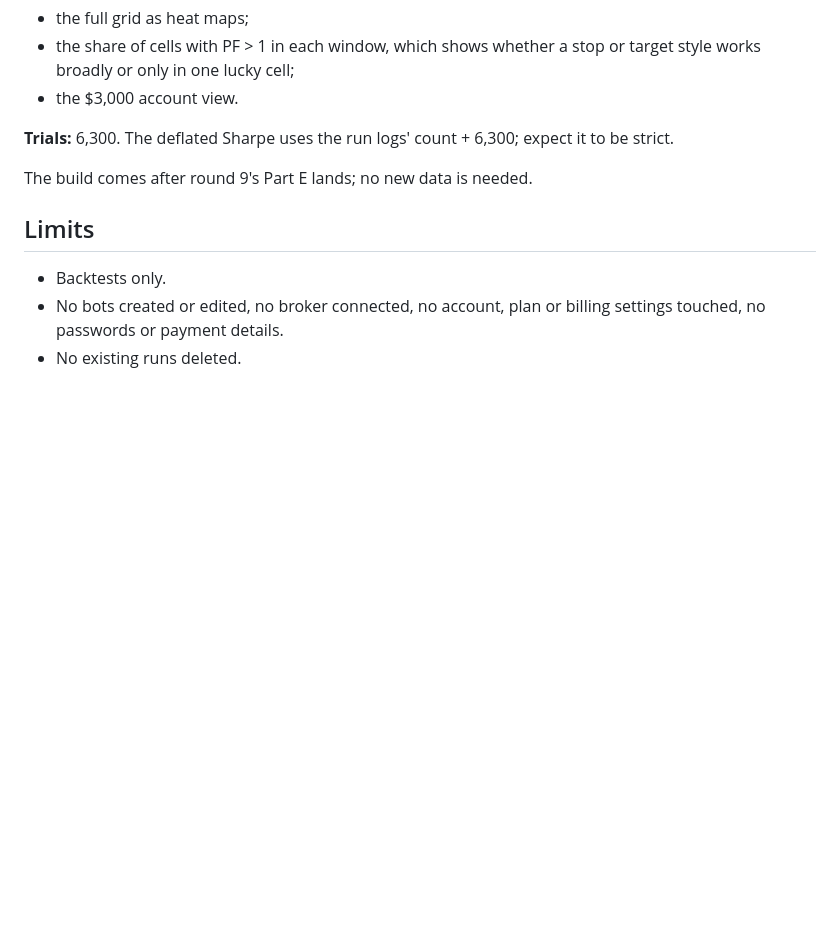
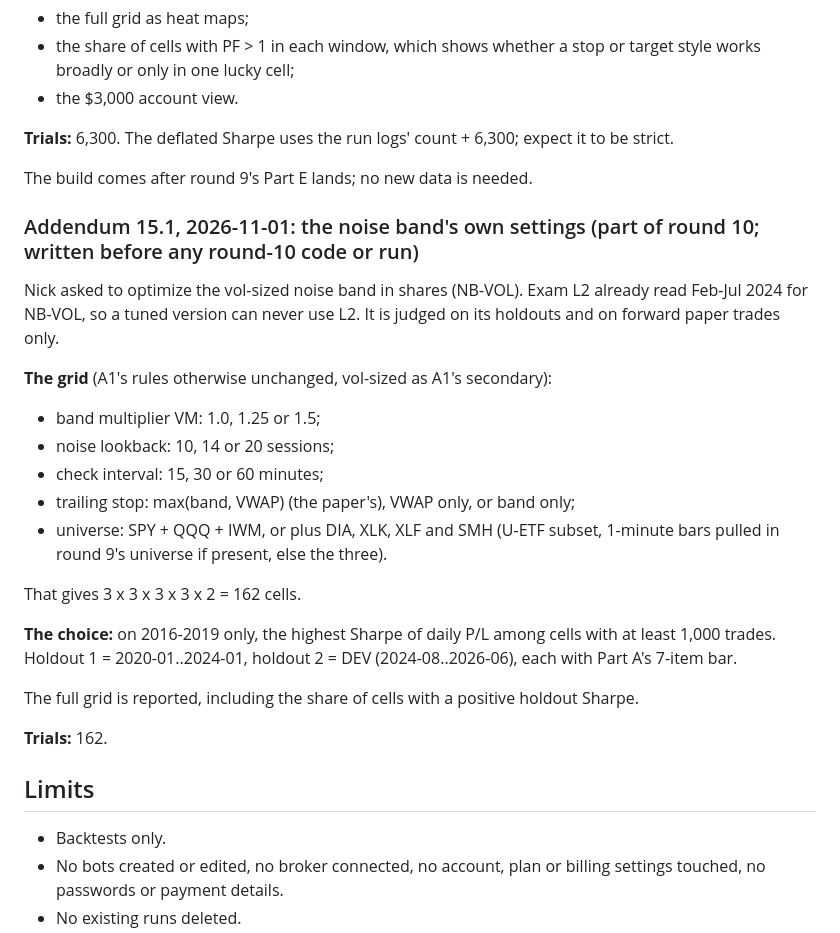
Before and after one commit to nick-devvv/deltadesk, a Markdown page: docs/research/SPRINT_PLAN.md, the part around the change. GitHub-like rendering; blank space fills up the shorter version.

Commit message:
Sprint Addendum 15.1: noise band (NB-VOL) settings grid for round 10, chosen on 2016-2019, before any code or run
Co-Authored-By: Claude Opus 5.5 <noreply@anthropic.com>
Claude-Session: https://claude.ai/code/session_01XXA8APLigaxurGWcP7gBE4

```diff
--- a/docs/research/SPRINT_PLAN.md
+++ b/docs/research/SPRINT_PLAN.md
@@ -1058,6 +1058,25 @@ That gives 5 x 5 x 2 x 3 x 3 x 2 = 900 cells per entry, and 6,300 in all.
 
 The build comes after round 9's Part E lands; no new data is needed.
 
+### Addendum 15.1, 2026-11-01: the noise band's own settings (part of round 10; written before any round-10 code or run)
+
+Nick asked to optimize the vol-sized noise band in shares (NB-VOL). Exam L2 already read Feb-Jul 2024 for NB-VOL, so a tuned version can never use L2. It is judged on its holdouts and on forward paper trades only.
+
+**The grid** (A1's rules otherwise unchanged, vol-sized as A1's secondary):
+- band multiplier VM: 1.0, 1.25 or 1.5;
+- noise lookback: 10, 14 or 20 sessions;
+- check interval: 15, 30 or 60 minutes;
+- trailing stop: max(band, VWAP) (the paper's), VWAP only, or band only;
+- universe: SPY + QQQ + IWM, or plus DIA, XLK, XLF and SMH (U-ETF subset, 1-minute bars pulled in round 9's universe if present, else the three).
+
+That gives 3 x 3 x 3 x 3 x 2 = 162 cells.
+
+**The choice:** on 2016-2019 only, the highest Sharpe of daily P/L among cells with at least 1,000 trades. Holdout 1 = 2020-01..2024-01, holdout 2 = DEV (2024-08..2026-06), each with Part A's 7-item bar.
+
+The full grid is reported, including the share of cells with a positive holdout Sharpe.
+
+**Trials:** 162.
+
 ## Limits
 
 - Backtests only.
```
